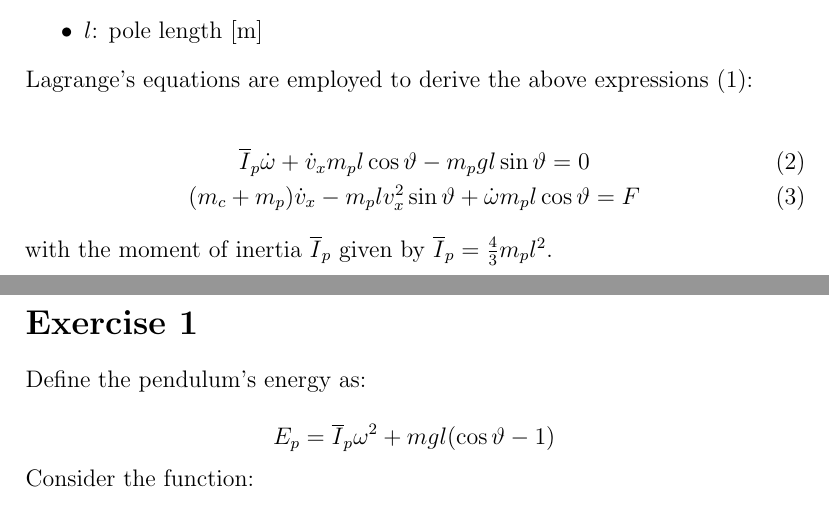
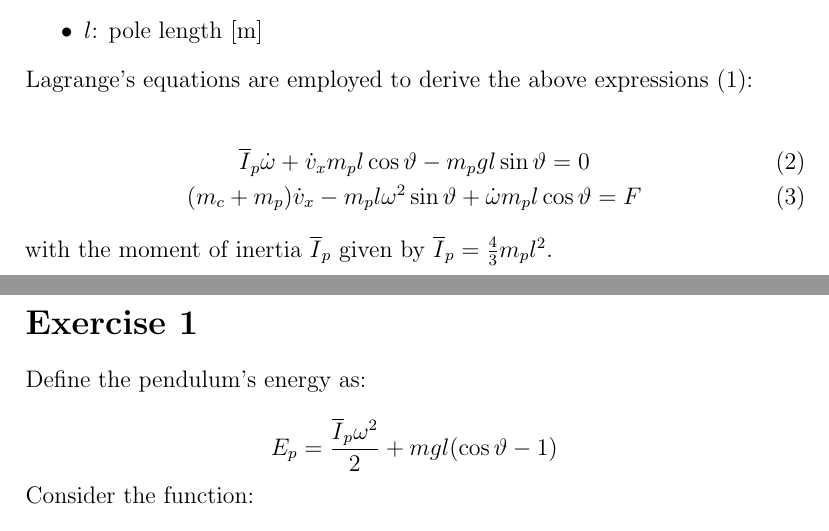
Before and after one commit to mvulf/classedu2024-advctrl, a LaTeX problem sheet (homework/hw1/tex/readme.tex): two parts of pages 1 and 2 of 2, joined at a grey line, cut so that both start at the same text. Compiled offline with pdfLaTeX.

Commit message:
Minor fixes in notes

```diff
--- a/homework/hw1/tex/readme.tex
+++ b/homework/hw1/tex/readme.tex
@@ -50,7 +50,7 @@ Lagrange's equations are employed to derive the above expressions \eqref{eqn_sta
 \label{eqn_sum_moments}
 & \overline{I}_p \dot{\omega} + \dot{v}_x m_p l\cos \vartheta  - m_p g l \sin \vartheta = 0 \\
 \label{eqn_2nd_newton_law}
-& (m_c + m_p) \dot{v}_x - m_p l v_x^2 \sin \vartheta + \dot{\omega} m_p l \cos \vartheta  = F
+& (m_c + m_p) \dot{v}_x - m_p l \omega^2 \sin \vartheta + \dot{\omega} m_p l \cos \vartheta  = F
 \end{eqnarray}
 with the moment of inertia $\overline{I}_p$ given by $\overline{I}_p  = \frac{4}{3}m_p l ^ 2 $.
 
@@ -60,7 +60,7 @@ with the moment of inertia $\overline{I}_p$ given by $\overline{I}_p  = \frac{4}
 Define the pendulum's energy as:
 
 $$
-E_p =  \overline{I}_p  \omega ^ 2 + m g l (\cos{\vartheta} - 1)
+E_p =  \frac{\overline{I}_p \omega ^ 2}{2}   + m g l (\cos{\vartheta} - 1)
 $$
 Consider the function:
 
```
Also changed, not shown: homework/hw1/notes.pdf, 3 other files.
